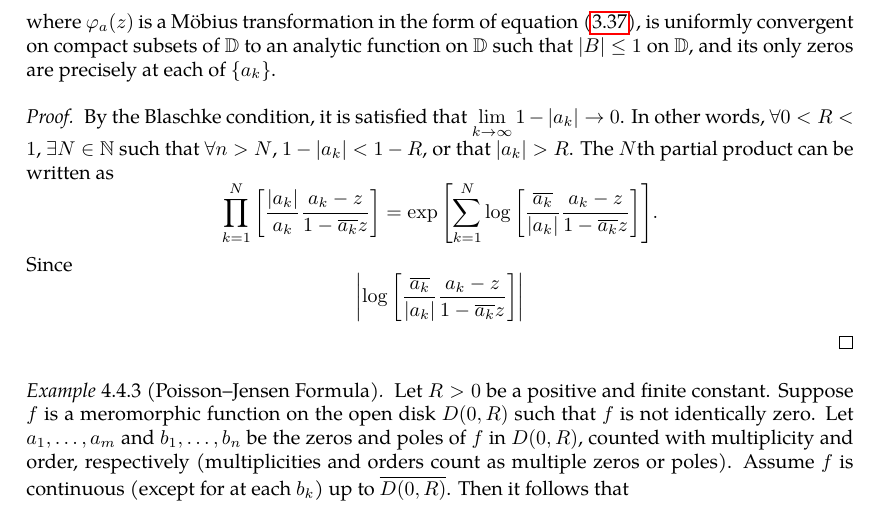
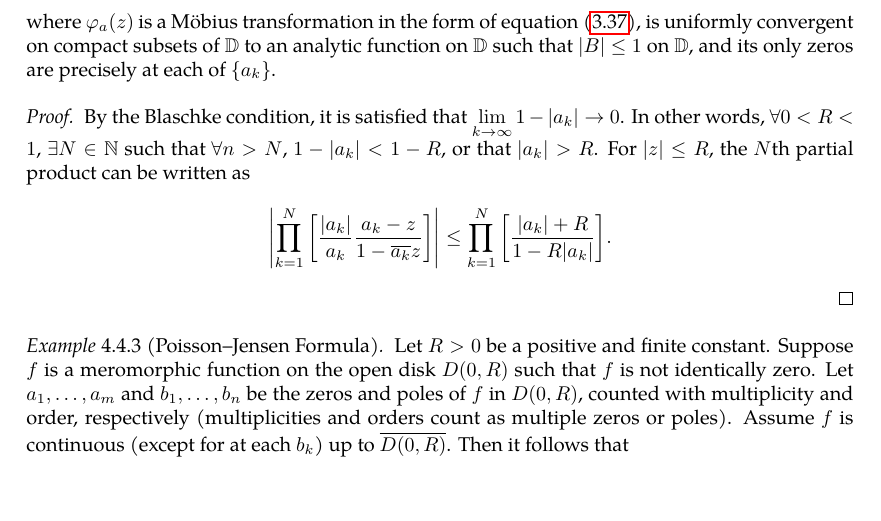
Before and after one commit to slipperking/complex-analysis-latex, a LaTeX document (main.tex): part of page 96 of 120, cut so that both start at the same text, the shorter picture padded with empty space. Compiled offline with pdfLaTeX.

Commit message:
overleaf_to_git (Sat Jul 19 22:33:44 2025 -0700): update main.tex from r18057 to r18059

```diff
--- a/main.tex
+++ b/main.tex
@@ -2441,7 +2441,7 @@ As it turns out, an entire function can in fact be constructed for infinitely ma
     \end{equation} where \(\varphi_a(z)\) is a Möbius transformation in the form of equation~\eqref{eq:mobiustransformationgroupofholomorphicautomorphismsunitdisk_statement}, is uniformly convergent on compact subsets of \(\mathbb{D}\) to an analytic function on \(\mathbb{D}\) such that \(\abs{B}\leq 1\) on \(\mathbb{D}\), and its only zeros are precisely at each of \(\qty{a_k}\).
 \end{example}
 \begin{proof}
-    By the Blaschke condition, it is satisfied that \(\lim_{k\to\infty}1-\abs{a_k}\to 0\). In other words, \(\forall 0<R<1\), \(\exists N\in\mathbb{N}\) such that \(\forall n>N\), \(1-\abs{a_k}<1-R\), or that \(\abs{a_k}>R\). The \(N\)th partial product can be written as \[\prod_{k=1}^N \qty[\frac{\abs{a_k}}{a_k}\frac{a_k-z}{1-\overline{a_k}z}]=\exp\qty[\sum_{k=1}^N \log\qty[\frac{\overline{a_k}}{\abs{a_k}}\frac{a_k-z}{1-\overline{a_k}z}]].\] Since \[\abs{\log\qty[\frac{\overline{a_k}}{\abs{a_k}}\frac{a_k-z}{1-\overline{a_k}z}]}\]
+    By the Blaschke condition, it is satisfied that \(\lim_{k\to\infty}1-\abs{a_k}\to 0\). In other words, \(\forall 0<R<1\), \(\exists N\in\mathbb{N}\) such that \(\forall n>N\), \(1-\abs{a_k}<1-R\), or that \(\abs{a_k}>R\). For \(\abs{z}\leq R\), the \(N\)th partial product can be written as \[\abs{\prod_{k=1}^N \qty[\frac{\abs{a_k}}{a_k}\frac{a_k-z}{1-\overline{a_k}z}]}\leq \prod_{k=1}^N \qty[\frac{\abs{a_k}+R}{1-R\abs{a_k}}].\]
 \end{proof}
 \begin{example}[Poisson--Jensen Formula]\label{ex:poissonjensenformula}
     Let \(R>0\) be a positive and finite constant. Suppose \(f\) is a meromorphic function on the open disk \(D(0,R)\) such that \(f\) is not identically zero. Let \(a_1,\ldots,a_m\) and \(b_1,\ldots,b_n\) be the zeros and poles of \(f\) in \(D(0,R)\), counted with multiplicity and order, respectively (multiplicities and orders count as multiple zeros or poles). Assume \(f\) is continuous (except for at each \(b_k\)) up to \(\overline{D(0,R)}\). Then it follows that
```
